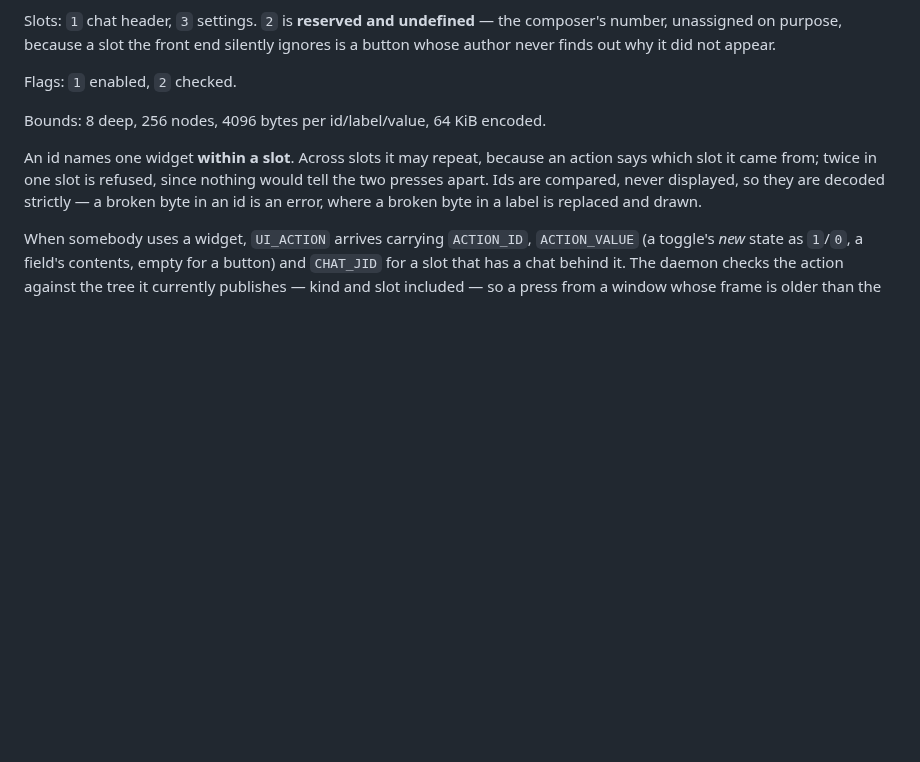
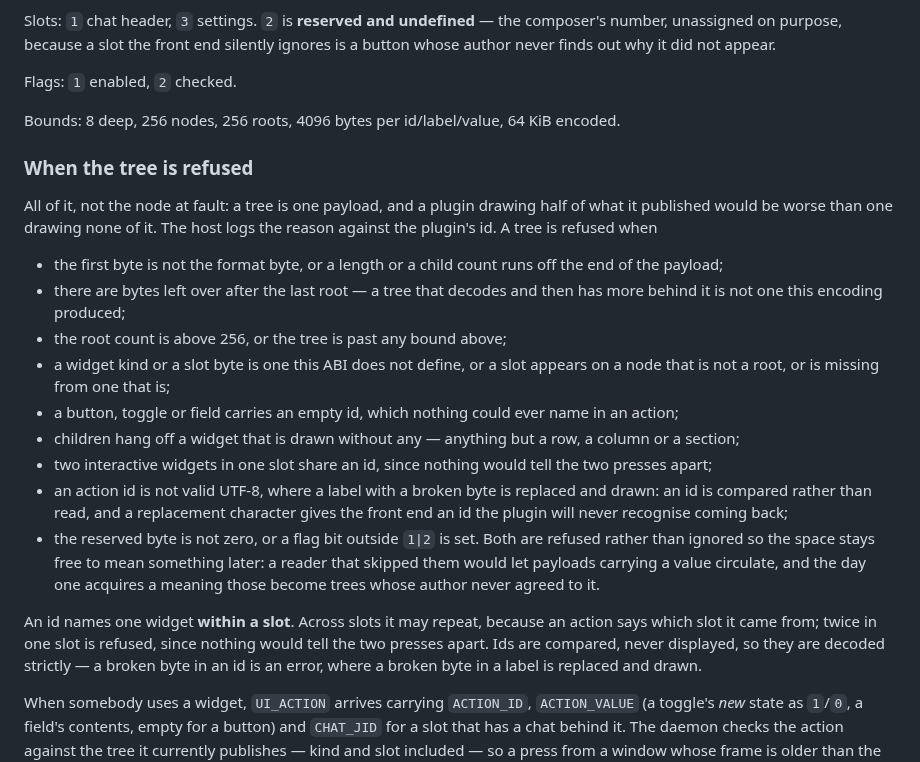
Before and after one commit to oxidezap/client, a Markdown page: docs/plugin-abi.md, the part around the change. Rendered like a GitHub page; blank space fills up the shorter version.

Commit message:
docs(plugin-abi): say when a plugin's tree is refused (item 32)
The document listed the size bounds, the reserved byte and one-id-per-slot,
and left out most of what `ParseError` actually refuses: an empty id on a
button, toggle or field; children hung off a widget drawn without any; a
flag bit outside `1|2`; bytes left over after the last root; and the root
count, which is capped at 256 and was not written down anywhere.

Each of those discards the *whole* interface, so an author working from
this document draws a header that is valid by everything it says and gets
nothing on screen, with one log line as the only clue. The new subsection
mirrors `ParseError` variant for variant, keeping the reasoning each one
already carries.

Prose only: every rule listed is already held by a test in
`plugin-abi/src/ui.rs`, which is what the subsection describes.

```diff
--- a/docs/plugin-abi.md
+++ b/docs/plugin-abi.md
@@ -245,7 +245,37 @@ appear.
 
 Flags: `1` enabled, `2` checked.
 
-Bounds: 8 deep, 256 nodes, 4096 bytes per id/label/value, 64 KiB encoded.
+Bounds: 8 deep, 256 nodes, 256 roots, 4096 bytes per id/label/value, 64 KiB
+encoded.
+
+### When the tree is refused
+
+All of it, not the node at fault: a tree is one payload, and a plugin drawing
+half of what it published would be worse than one drawing none of it. The host
+logs the reason against the plugin's id. A tree is refused when
+
+- the first byte is not the format byte, or a length or a child count runs off
+  the end of the payload;
+- there are bytes left over after the last root — a tree that decodes and then
+  has more behind it is not one this encoding produced;
+- the root count is above 256, or the tree is past any bound above;
+- a widget kind or a slot byte is one this ABI does not define, or a slot
+  appears on a node that is not a root, or is missing from one that is;
+- a button, toggle or field carries an empty id, which nothing could ever name
+  in an action;
+- children hang off a widget that is drawn without any — anything but a row, a
+  column or a section;
+- two interactive widgets in one slot share an id, since nothing would tell
+  the two presses apart;
+- an action id is not valid UTF-8, where a label with a broken byte is
+  replaced and drawn: an id is compared rather than read, and a replacement
+  character gives the front end an id the plugin will never recognise coming
+  back;
+- the reserved byte is not zero, or a flag bit outside `1|2` is set. Both are
+  refused rather than ignored so the space stays free to mean something later:
+  a reader that skipped them would let payloads carrying a value circulate,
+  and the day one acquires a meaning those become trees whose author never
+  agreed to it.
 
 An id names one widget **within a slot**. Across slots it may repeat, because
 an action says which slot it came from; twice in one slot is refused, since
```
